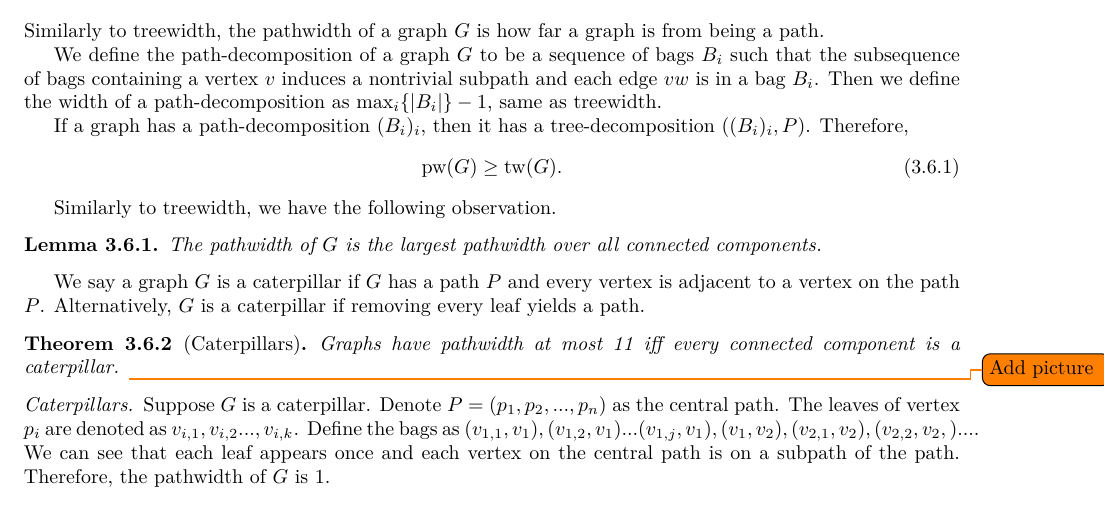
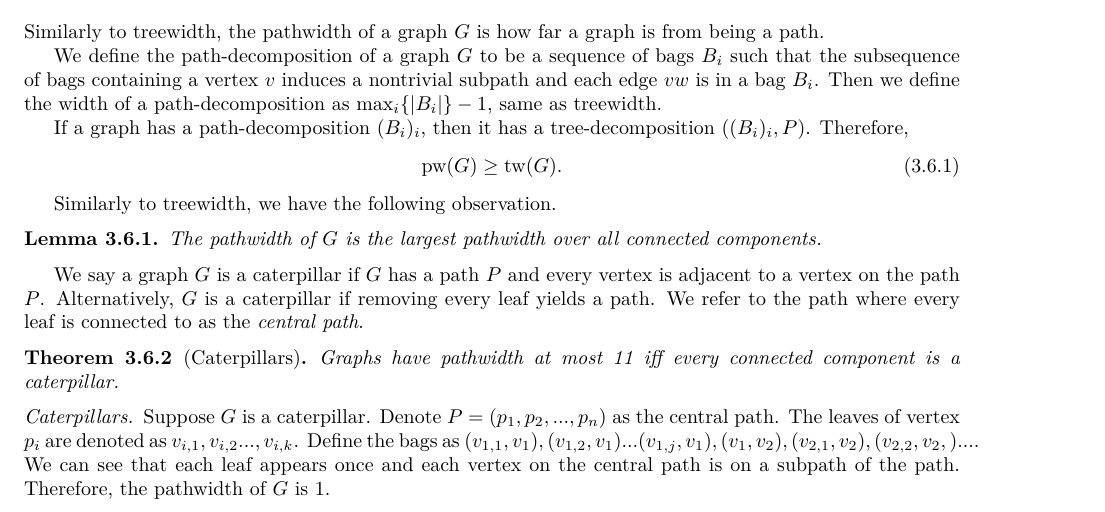
Before and after one commit to ErickLuu/Honours-Project-Notes, a LaTeX thesis (Notes/Structural Graph Theory/thesis.tex, which reads Notes/Structural Graph Theory/chapters/definitions.tex): part of page 11 of 29, cut so that both start at the same text. Compiled offline with LuaLaTeX.

Commit message:
txs auto checkin

```diff
--- a/Notes/Structural Graph Theory/chapters/definitions.tex
+++ b/Notes/Structural Graph Theory/chapters/definitions.tex
@@ -261,9 +261,9 @@ Similarly to treewidth, we have the following observation.
 \begin{lemma}
 	The pathwidth of $G$ is the largest pathwidth over all connected components.
 \end{lemma}
-We say a graph $G$ is a caterpillar if $G$ has a path $P$ and every vertex is adjacent to a vertex on the path $P$. Alternatively, $G$ is a caterpillar if removing every leaf yields a path.
+We say a graph $G$ is a caterpillar if $G$ has a path $P$ and every vertex is adjacent to a vertex on the path $P$. Alternatively, $G$ is a caterpillar if removing every leaf yields a path. We refer to the path where every leaf is connected to as the \textit{central path}.
 \begin{theorem}[Caterpillars]
-	Graphs have pathwidth at most 11 iff every connected component is a caterpillar. \todo{Add picture}
+	Graphs have pathwidth at most 11 iff every connected component is a caterpillar.
 \end{theorem}
 \begin{proof}[Caterpillars]
 	Suppose $G$ is a caterpillar. Denote $P =\left( p_1, p_2, ..., p_n\right)$ as the central path. The leaves of vertex $p_i$ are denoted as $v_{i, 1}, v_{i, 2} ..., v_{i, k}$. Define the bags as $(v_{1, 1}, v_1), (v_{1, 2}, v_1)... (v_{1, j}, v_1), (v_1, v_2), (v_{2, 1}, v_2), (v_{2,2}, v_2,)... $. We can see that each leaf appears once and each vertex on the central path is on a subpath of the path. Therefore, the pathwidth of $G$ is 1.
```
Also changed, not shown: Notes/Structural Graph Theory/chapters/definitions.tex (3 more changed lines).
